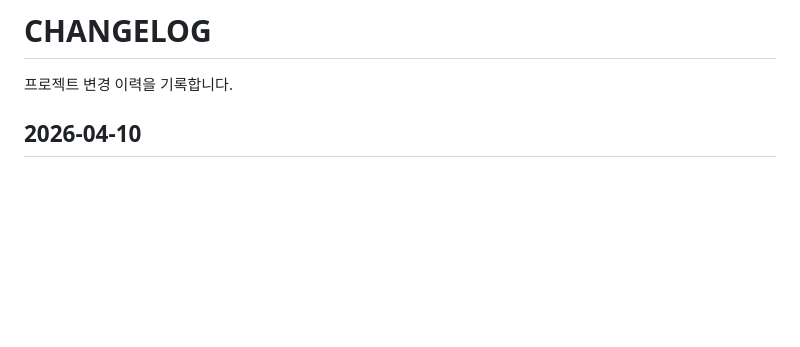
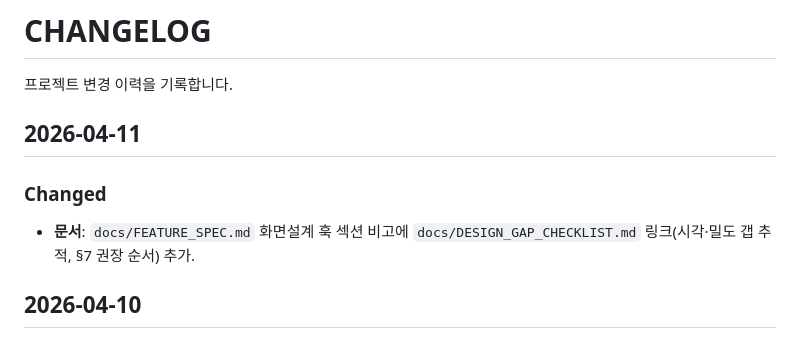
Before and after one commit to Jin-Ra-Men/Enterprise-Collaboration-Hub-ECH-, a Markdown page: .cursor/rules/CHANGELOG.md, the part around the change. Drawn GitHub-style; blank space fills up the shorter version.

```diff
--- a/.cursor/rules/CHANGELOG.md
+++ b/.cursor/rules/CHANGELOG.md
@@ -1,6 +1,11 @@
 # CHANGELOG
 
 프로젝트 변경 이력을 기록합니다.
+
+## 2026-04-11
+
+### Changed
+- **문서**: `docs/FEATURE_SPEC.md` 화면설계 훅 섹션 비고에 `docs/DESIGN_GAP_CHECKLIST.md` 링크(시각·밀도 갭 추적, §7 권장 순서) 추가.
 
 ## 2026-04-10
 
```
Also changed, not shown: docs/FEATURE_SPEC.md (+1 -1 lines).
